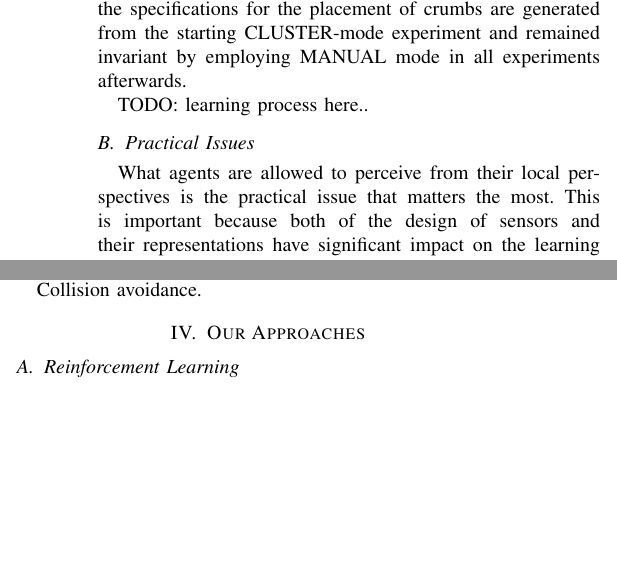
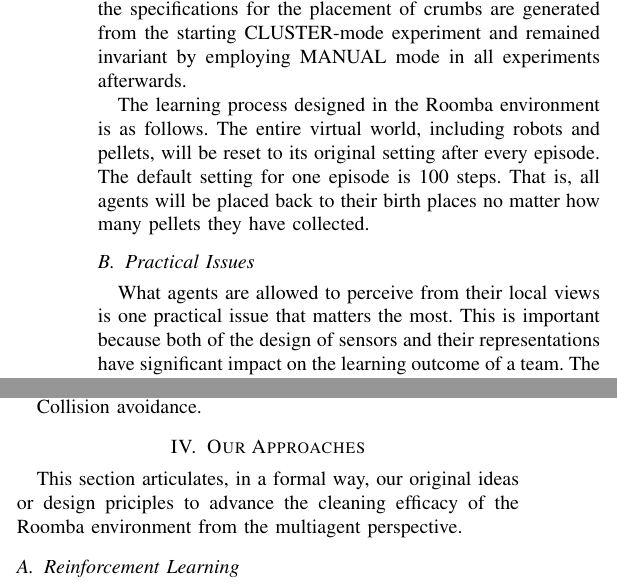
Before and after one commit to JimmyLin192/MultiagentSystem, a LaTeX paper (report/report.tex): two parts of the columns of page 3 of 4 before the commit and two parts of the columns of page 3 of 5 after it, joined at a grey line, cut so that both start at the same text, the shorter picture padded with empty space. Compiled offline with pdfLaTeX.

Commit message:
report more

```diff
--- a/report/report.tex
+++ b/report/report.tex
@@ -268,7 +268,11 @@ from the starting CLUSTER-mode experiment and remained invariant by
 employing MANUAL mode in all experiments afterwards.
 
 % learning process
-TODO: learning process here..
+The learning process designed in the Roomba environment is as follows.
+The entire virtual world, including robots and pellets, will be reset to its
+original setting after every episode. The default setting for one episode is
+100 steps. That is, all agents will be placed back to their birth places no
+matter how many pellets they have collected.
 
 \begin{figure}[!t]
 \centering
@@ -279,8 +283,8 @@ TODO: learning process here..
 
 \subsection{Practical Issues}
 % sensors (default setting for greedy agents)
-What agents are allowed to perceive from their local perspectives is the
-practical issue that matters the most.
+What agents are allowed to perceive from their local views is one practical
+issue that matters the most.
 This is important because both of the design of sensors and their
 representations have significant impact on the learning outcome of a team.
 The default implementation of Roomba environment allows each agent to sense
@@ -319,6 +323,10 @@ Work Balance / competition avoidance.
 Collision avoidance.
 
 \section{Our Approaches}
+This section articulates, in a formal way, our original ideas or design
+priciples to advance the cleaning efficacy of the Roomba environment from the
+multiagent perspective.
+
 \subsection{Reinforcement Learning}
 TODO: any original idea goes here.
 
```
Also changed, not shown: report/report.pdf, report/report.tex (8 more changed lines).
